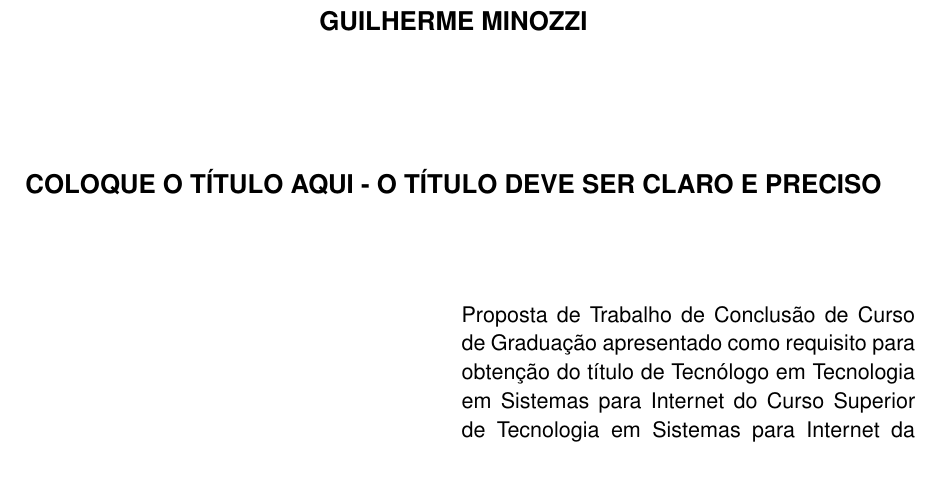
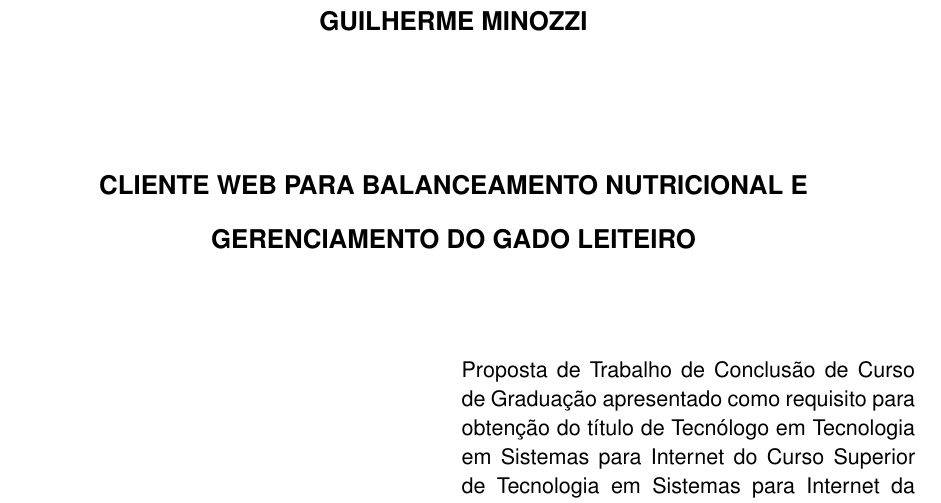
Before and after one commit to Minozzzi/tcc, a LaTeX thesis (main.tex, which reads variaveis.tex): part of page 3 of 46 before the commit and part of page 3 of 47 after it, cut so that both start at the same text, the shorter picture padded with empty space. Compiled offline with pdfLaTeX.

Commit message:
feat: add new title

```diff
--- a/variaveis.tex
+++ b/variaveis.tex
@@ -81,7 +81,7 @@
 \author{Guilherme Minozzi}  % Seu nome
 \authorbib{Minozzi, Guilherme} % Seu nome para referência bibliográfica (Sobrenome, Nome)
 % ToDo: Alterar o título, após sanar dúvidas com o orientador
-\title{Coloque o título aqui - O título deve ser claro e preciso} % Título do trabalho
+\title{CLIENTE WEB PARA BALANCEAMENTO NUTRICIONAL E GERENCIAMENTO DO GADO LEITEIRO} % Título do trabalho
 \titleen{Put your english title here} % Título traduzido para inglês
 \advisor{Prof. Me. Vinicius Pegorini} % Nome do orientador. Lembre-se de prefixar com "Prof. Dr.", "Profª. Drª.", "Prof. Me." ou "Profª. Me."}
 % Se não houver corientador, comente a linha a baixo
```
Also changed, not shown: main.pdf, 4 other files.
